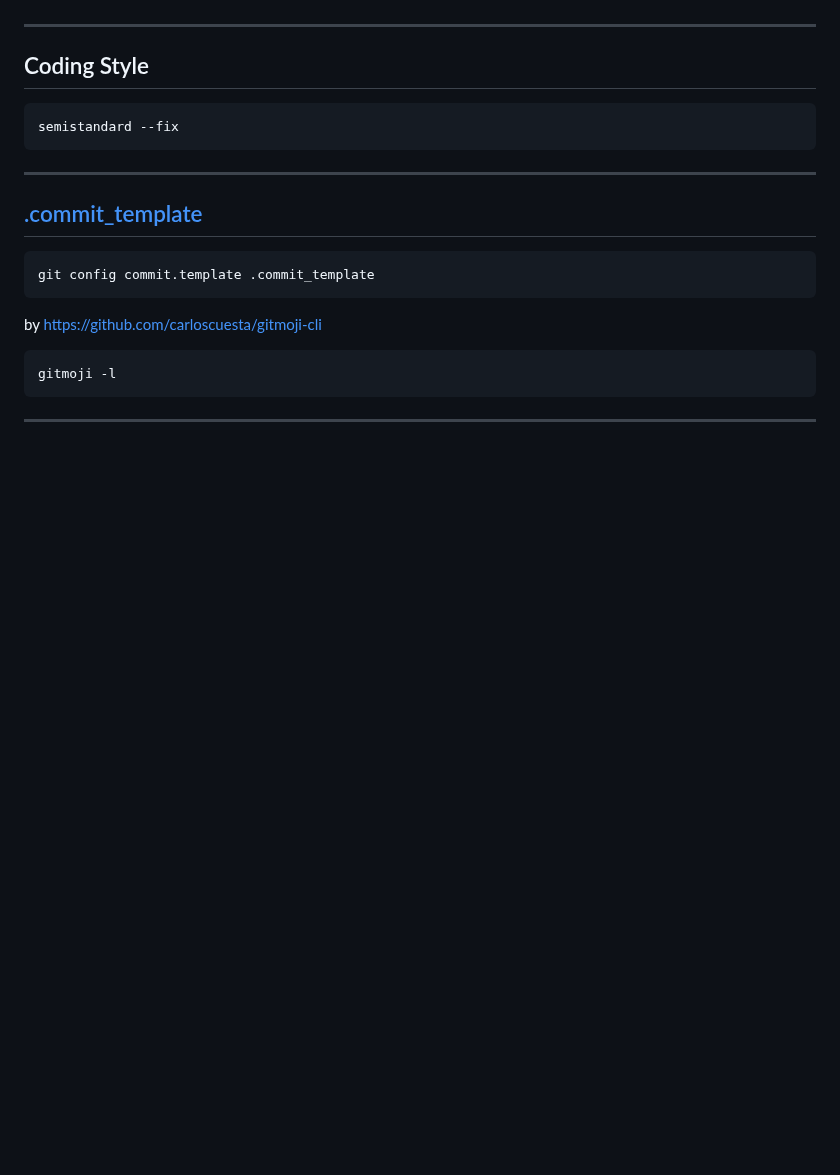
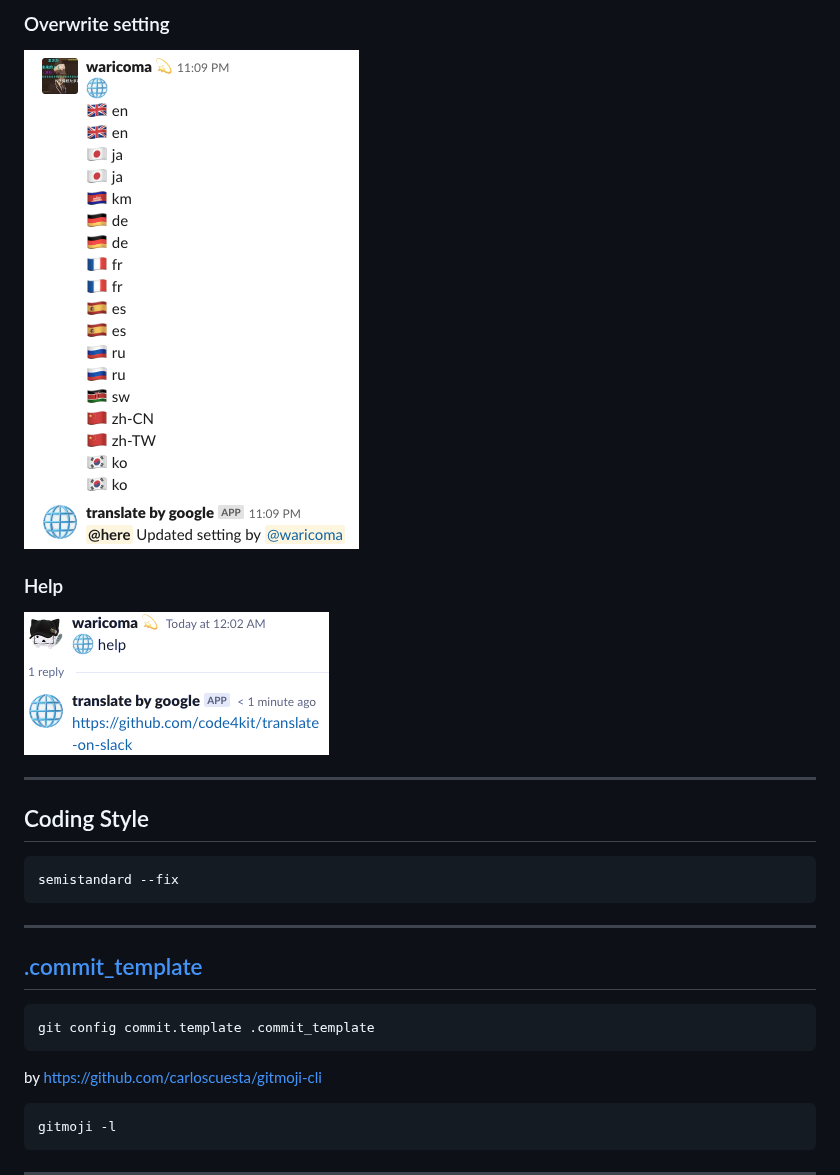
Before and after one commit to code4kit/translate-on-slack, a Markdown page: README.md, the part around one of its changes. GitHub-like rendering; pictures changed too: img/help.png (added), img/overwrite-setting.png (added); blank space fills up the shorter version.

Commit message:
:sparkles: help cmd. screenshots.

```diff
--- a/README.md
+++ b/README.md
@@ -4,3 +19,8 @@ Slack bot with Google Translate.
+### Overwrite setting
+![Overwrite setting](./img/overwrite-setting.png)
+
+### Help
+![Help](./img/help.png)
 
 * * *
 
```
Also changed, not shown: other parts of README.md (+15 -0 lines), img/message-translate.png (added), img/post-message-with-translate.png (added), img/setting.png (added), 2 other files.
